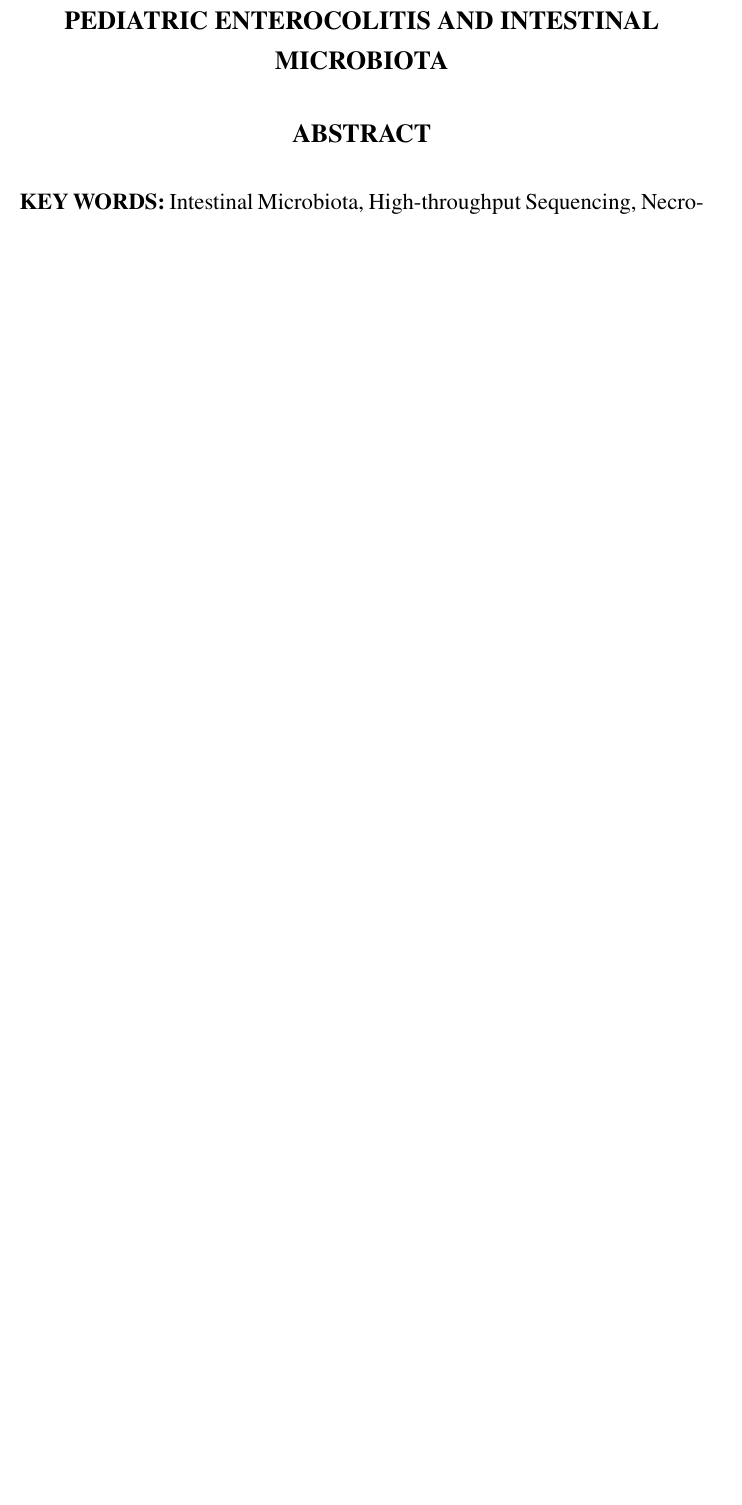
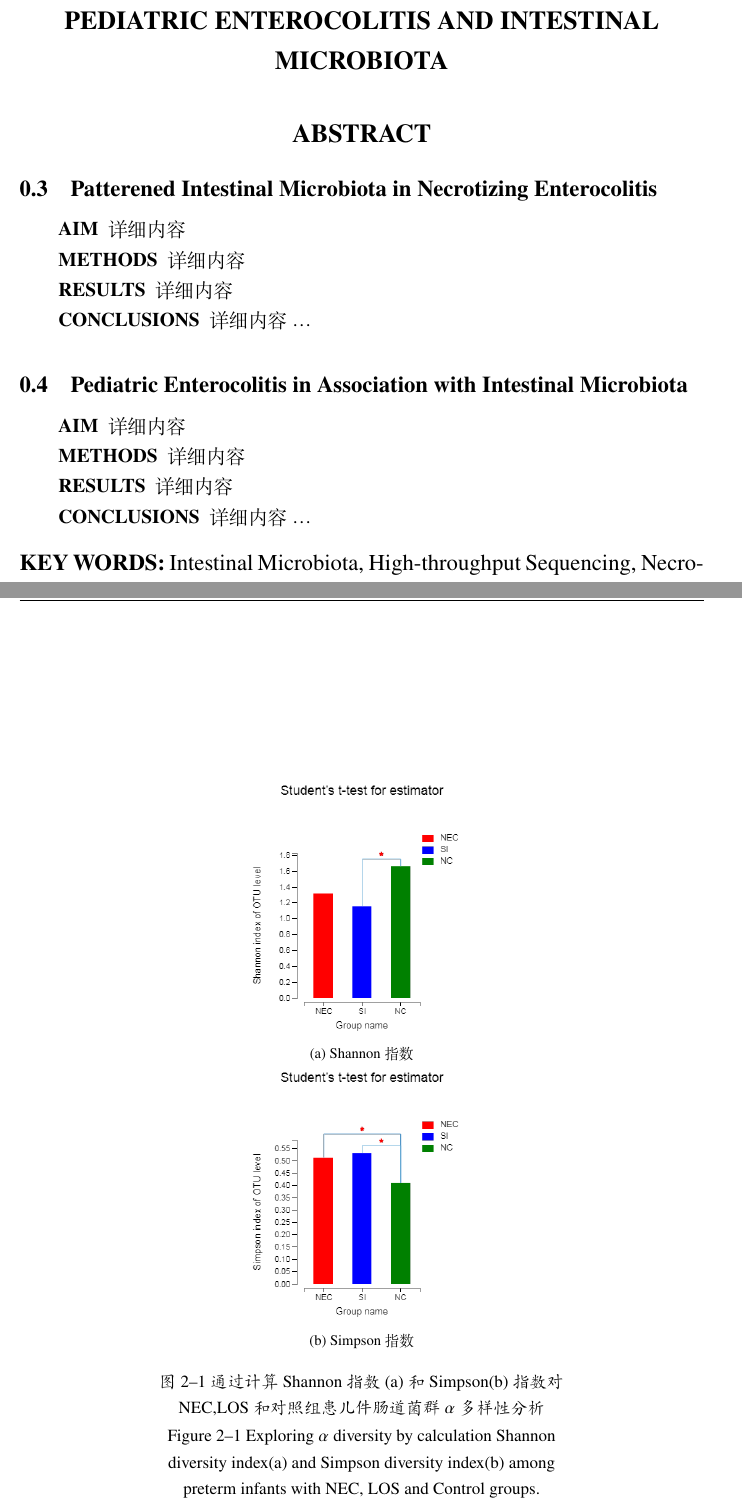
Before and after one commit to jiayiliujiayi/masterthesis, a LaTeX thesis (thesis.tex, which reads tex/abstract.tex, tex/chap2nec.tex): part of page 11 of 58 before the commit and two parts of pages 11 and 39 of 59 after it, the two joined at a grey line, cut so that both start at the same text, the shorter picture padded with empty space. Compiled offline with XeLaTeX.

Commit message:
commit from github desktop
试了试加入图片～

```diff
--- a/tex/abstract.tex
+++ b/tex/abstract.tex
@@ -22,10 +23,22 @@
       \item[结果] 详细内容
       \item[结论] 详细内容 \ldots
     \end{description}
-
 \end{abstract}
 
 \begin{englishabstract}
+  \section{Patterened Intestinal Microbiota in Necrotizing Enterocolitis}
+    \begin{description}
+      \item[AIM] 详细内容
+      \item[METHODS] 详细内容
+      \item[RESULTS] 详细内容
+      \item[CONCLUSIONS] 详细内容 \ldots
+    \end{description}
 
-
+  \section{Pediatric Enterocolitis in Association with Intestinal Microbiota}
+    \begin{description}
+      \item[AIM] 详细内容
+      \item[METHODS] 详细内容
+      \item[RESULTS] 详细内容
+      \item[CONCLUSIONS] 详细内容 \ldots
+    \end{description}
 \end{englishabstract}
--- a/tex/chap2nec.tex
+++ b/tex/chap2nec.tex
@@ -264,7 +264,24 @@
   \subsection{多样性分析}
     \subsubsection{$\alpha$多样性分析}
       \paragraph{NEC,LOS和对照组患儿件肠道菌群$\alpha$多样性分析}
-      基于OTU进行计算，NEC,LOS和对照组Shannon-Wienner指数分别为：1.32，1.16和1.66；三组两两比较，可知LOS组和NEC组、NEC组和对照组shannon指数无统计学差异（分别p = 0.57，p = 0.16），LOS组和对照组之间存在统计学差异（p = 0.0175）。NEC,LOS和对照组Simpson指数分别为：1.32，1.16和1.66；三组两两比较，可知LOS组和NEC组、NEC组和对照组shannon指数无统计学差异（分别p = 0.57，p = 0.16），LOS组和对照组之间存在统计学差异（p = 0.0175）。
+      基于OTU进行计算，NEC,LOS和对照组Shannon-Wienner指数分别为：1.32，1.16和1.66；三组两两比较，可知LOS组和NEC组、NEC组和对照组shannon指数无统计学差异（分别p = 0.47，p = 0.06），LOS组和对照组之间存在统计学差异（p = 0.01）\ref{fig:2alphadiversity:shannon}。NEC,LOS和对照组Simpson指数分别为：1.32，1.16和1.66；三组两两比较，可知LOS组和NEC组Simpson指数无统计学差异（p = 0.77）、NEC组和对照组存在统计学差异（p = 0.03），LOS组和对照组之间存在统计学差异（p = 0.02）\ref{fig:2alphadiversity:simpson}。
+
+      \begin{figure}[!htp]
+        \centering
+        \begin{minipage}[b]{0.6\textwidth} %标题宽度
+          \centering
+          \subcaptionbox{Shannon指数\label{fig:2alphadiversity:shannon}}
+            {\includegraphics[height=5.5cm]{figure/2shannon.png}}
+            \hspace{4em}
+          \subcaptionbox{Simpson指数\label{fig:2alphadiversity:simpson}}
+            {\includegraphics[height=5.5cm]{figure/2simpson.png}}
+        \bicaption{通过计算Shannon指数(a)和Simpson(b)指数对NEC,LOS和对照组患儿件肠道菌群$\alpha$多样性分析}{Exploring $\alpha$ diversity by calculation Shannon diversity index(a) and Simpson diversity index(b) among preterm infants with NEC, LOS and Control groups.}
+        \label{fig:2alphadiversity}
+        \end{minipage}
+      \end{figure}
+      \subsection{$\beta$多样性分析}
+
+
 
 
 
```
Also changed, not shown: tex/app_archive.tex (+1 -1 lines), figure/2shannon.png (added), figure/2simpson.png (added), figure/Asset 12shannon.png (added), thesis.pdf, tex/abstract.tex (5 more changed lines), 17 other files. Lines whose indentation alone changed are shown as unchanged.
